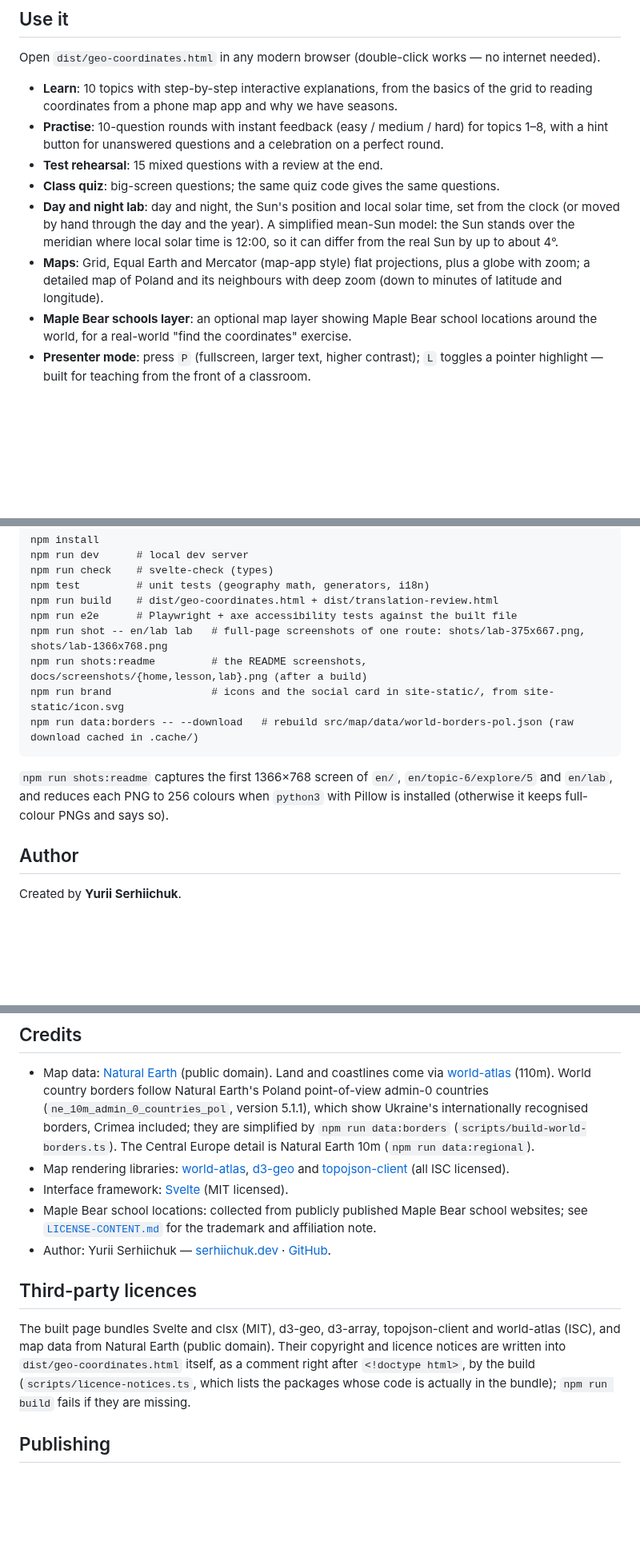
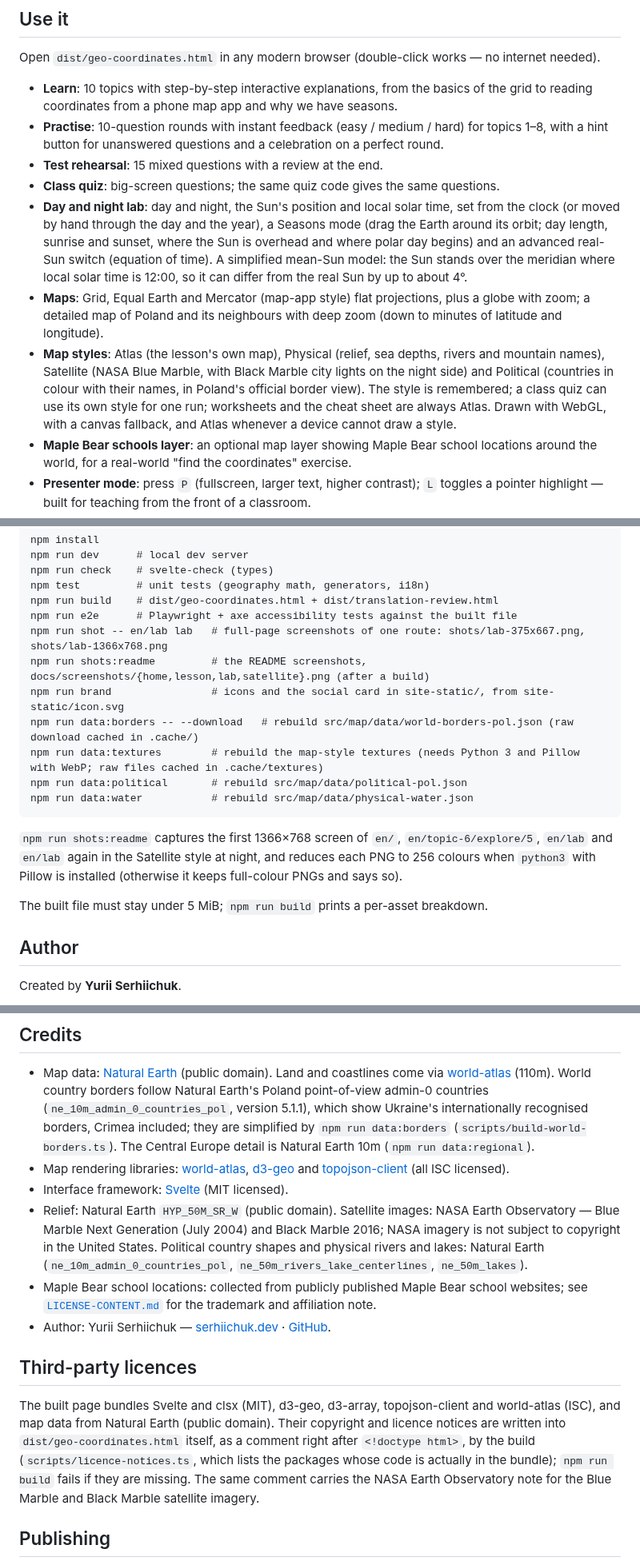
Before and after one commit to xSAVIKx/geo-coordinates, a Markdown page: README.md, 3 parts joined by grey strips. Shown at 80% size. Drawn GitHub-style; blank space fills up the shorter version.

```diff
--- a/README.md
+++ b/README.md
@@ -20,10 +21,17 @@ Open `dist/geo-coordinates.html` in any modern browser (double-click works — n
 - **Test rehearsal**: 15 mixed questions with a review at the end.
 - **Class quiz**: big-screen questions; the same quiz code gives the same questions.
 - **Day and night lab**: day and night, the Sun's position and local solar time, set from the clock (or
-  moved by hand through the day and the year). A simplified mean-Sun model: the Sun stands over the meridian where
+  moved by hand through the day and the year), a Seasons mode (drag the Earth around its orbit; day length,
+  sunrise and sunset, where the Sun is overhead and where polar day begins) and an advanced real-Sun switch
+  (equation of time). A simplified mean-Sun model: the Sun stands over the meridian where
   local solar time is 12:00, so it can differ from the real Sun by up to about 4°.
 - **Maps**: Grid, Equal Earth and Mercator (map-app style) flat projections, plus a globe with
   zoom; a detailed map of Poland and its neighbours with deep zoom (down to minutes of latitude and longitude).
+- **Map styles**: Atlas (the lesson's own map), Physical (relief, sea depths, rivers and mountain names),
+  Satellite (NASA Blue Marble, with Black Marble city lights on the night side) and Political (countries in
+  colour with their names, in Poland's official border view). The style is remembered; a class quiz can use its
+  own style for one run; worksheets and the cheat sheet are always Atlas. Drawn with WebGL, with a canvas
+  fallback, and Atlas whenever a device cannot draw a style.
 - **Maple Bear schools layer**: an optional map layer showing Maple Bear school locations
   around the world, for a real-world "find the coordinates" exercise.
 - **Presenter mode**: press `P` (fullscreen, larger text, higher contrast); `L` toggles a
@@ -56,13 +64,18 @@ Requires Node 24 or newer.
     npm run build    # dist/geo-coordinates.html + dist/translation-review.html
     npm run e2e      # Playwright + axe accessibility tests against the built file
     npm run shot -- en/lab lab   # full-page screenshots of one route: shots/lab-375x667.png, shots/lab-1366x768.png
-    npm run shots:readme         # the README screenshots, docs/screenshots/{home,lesson,lab}.png (after a build)
+    npm run shots:readme         # the README screenshots, docs/screenshots/{home,lesson,lab,satellite}.png (after a build)
     npm run brand                # icons and the social card in site-static/, from site-static/icon.svg
     npm run data:borders -- --download   # rebuild src/map/data/world-borders-pol.json (raw download cached in .cache/)
+    npm run data:textures        # rebuild the map-style textures (needs Python 3 and Pillow with WebP; raw files cached in .cache/textures)
+    npm run data:political       # rebuild src/map/data/political-pol.json
+    npm run data:water           # rebuild src/map/data/physical-water.json
 
-`npm run shots:readme` captures the first 1366×768 screen of `en/`, `en/topic-6/explore/5` and `en/lab`, and
-reduces each PNG to 256 colours when `python3` with Pillow is installed (otherwise it keeps full-colour PNGs and
-says so).
+`npm run shots:readme` captures the first 1366×768 screen of `en/`, `en/topic-6/explore/5`, `en/lab` and
+`en/lab` again in the Satellite style at night, and reduces each PNG to 256 colours when `python3` with Pillow is
+installed (otherwise it keeps full-colour PNGs and says so).
+
+The built file must stay under 5 MiB; `npm run build` prints a per-asset breakdown.
 
 ## Author
 
@@ -90,6 +103,10 @@ Author details for the page footer live in `src/app/credits.ts`.
 - Map rendering libraries: [world-atlas](https://github.com/topojson/world-atlas),
   [d3-geo](https://github.com/d3/d3-geo) and [topojson-client](https://github.com/topojson/topojson-client) (all ISC licensed).
 - Interface framework: [Svelte](https://svelte.dev) (MIT licensed).
+- Relief: Natural Earth `HYP_50M_SR_W` (public domain). Satellite images: NASA Earth Observatory — Blue Marble
+  Next Generation (July 2004) and Black Marble 2016; NASA imagery is not subject to copyright in the United
+  States. Political country shapes and physical rivers and lakes: Natural Earth
+  (`ne_10m_admin_0_countries_pol`, `ne_50m_rivers_lake_centerlines`, `ne_50m_lakes`).
 - Maple Bear school locations: collected from publicly published Maple Bear school websites;
   see [`LICENSE-CONTENT.md`](LICENSE-CONTENT.md) for the trademark and affiliation note.
 - Author: Yurii Serhiichuk — [serhiichuk.dev](https://serhiichuk.dev) ·
@@ -101,7 +118,8 @@ The built page bundles Svelte and clsx (MIT), d3-geo, d3-array, topojson-client
 data from Natural Earth (public domain). Their copyright and licence notices are written into
 `dist/geo-coordinates.html` itself, as a comment right after `<!doctype html>`, by the build
 (`scripts/licence-notices.ts`, which lists the packages whose code is actually in the bundle); `npm run build`
-fails if they are missing.
+fails if they are missing. The same comment carries the NASA Earth Observatory note for the Blue Marble and
+Black Marble satellite imagery.
 
 ## Publishing
 
```
Also changed, not shown: other parts of README.md (+1 -0 lines), docs/RELEASE.md (+9 -3 lines), docs/screenshots/lab.png, docs/screenshots/lesson.png, docs/screenshots/satellite.png (added), 3 other files.
